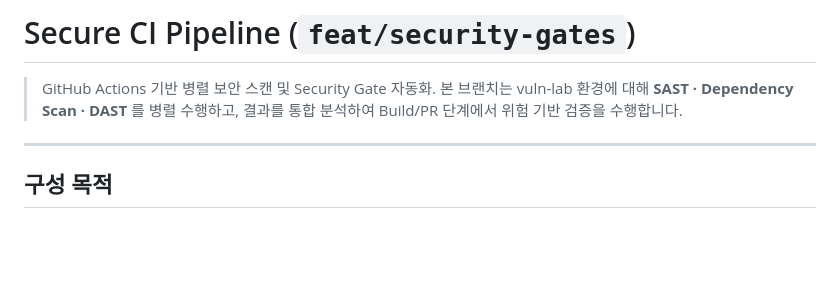
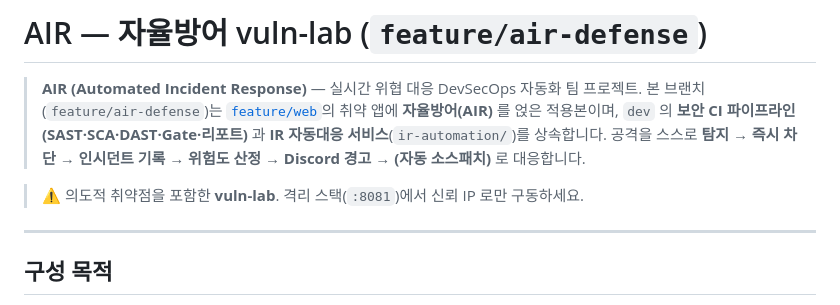
Before and after one commit to AIRsecu/AIR, a Markdown page: README.md, the part around the change. Drawn GitHub-style; blank space fills up the shorter version.

Commit message:
docs(air): 병합 후 README 상단 방어 정체성 복원
dev→air-defense 병합에서 상단 제목이 dev 'Secure CI Pipeline' 으로 덮였던 것을
방어 정체성(# AIR — 자율방어 vuln-lab)으로 복원 + dev CI 파이프라인/IR 상속 명시.
본문(자율방어 구조·방어 가드·기술스택)은 병합본 유지. (리뷰 Medium 반영)

Co-Authored-By: Claude Opus 4.8 (1M context) <noreply@anthropic.com>
Claude-Session: https://claude.ai/code/session_01CXndbja8atCGFoL3UgNkkR

```diff
--- a/README.md
+++ b/README.md
@@ -1,8 +1,12 @@
-# Secure CI Pipeline (`feat/security-gates`)
+# AIR — 자율방어 vuln-lab (`feature/air-defense`)
 
-> GitHub Actions 기반 병렬 보안 스캔 및 Security Gate 자동화.
-> 본 브랜치는 vuln-lab 환경에 대해 **SAST · Dependency Scan · DAST** 를 병렬 수행하고,
-> 결과를 통합 분석하여 Build/PR 단계에서 위험 기반 검증을 수행합니다.
+> **AIR (Automated Incident Response)** — 실시간 위협 대응 DevSecOps 자동화 팀 프로젝트.
+> 본 브랜치(`feature/air-defense`)는 [`feature/web`](../../tree/feature/web)의 취약 앱에
+> **자율방어(AIR)** 를 얹은 적용본이며, `dev` 의 **보안 CI 파이프라인(SAST·SCA·DAST·Gate·리포트)** 과
+> **IR 자동대응 서비스**(`ir-automation/`)를 상속합니다. 공격을 스스로
+> **탐지 → 즉시 차단 → 인시던트 기록 → 위험도 산정 → Discord 경고 → (자동 소스패치)** 로 대응합니다.
+
+> ⚠️ 의도적 취약점을 포함한 **vuln-lab**. 격리 스택(`:8081`)에서 신뢰 IP 로만 구동하세요.
 
 ---
 
```
